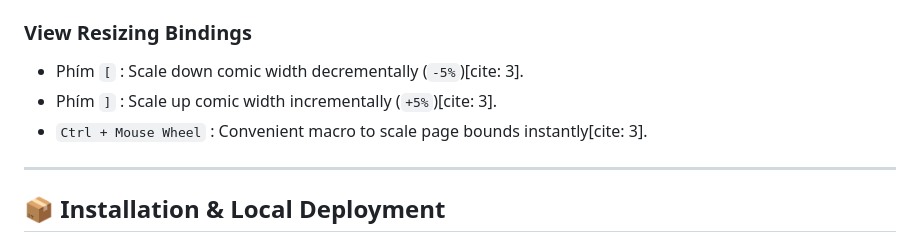
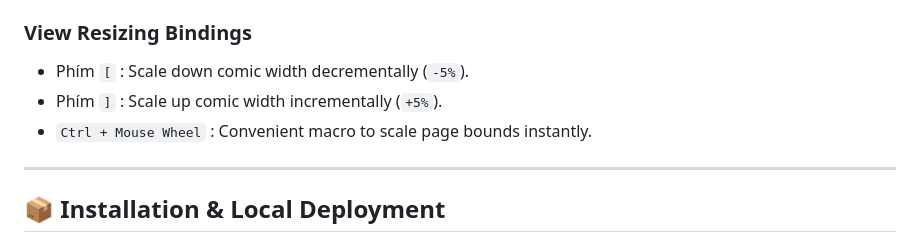
Before and after one commit to CPhuongg/cd-comic-reader, a Markdown page: README.MD, the part around one of its changes. Drawn GitHub-style.

```diff
--- a/README.MD
+++ b/README.MD
@@ -53,8 +53,8 @@ Local display images in comic style
 
 ### View Resizing Bindings
-* Phím `[` : Scale down comic width decrementally (`-5%`)[cite: 3].
-* Phím `]` : Scale up comic width incrementally (`+5%`)[cite: 3].
-* `Ctrl + Mouse Wheel` : Convenient macro to scale page bounds instantly[cite: 3].
+* Phím `[` : Scale down comic width decrementally (`-5%`).
+* Phím `]` : Scale up comic width incrementally (`+5%`).
+* `Ctrl + Mouse Wheel` : Convenient macro to scale page bounds instantly.
 
 ---
 
```
Also changed, not shown: other parts of README.MD (+22 -22 lines).
